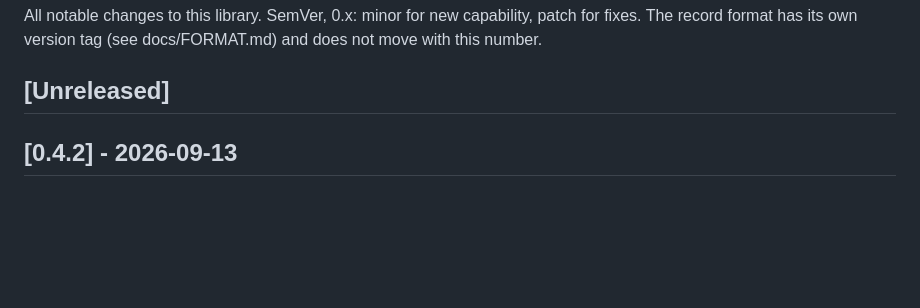
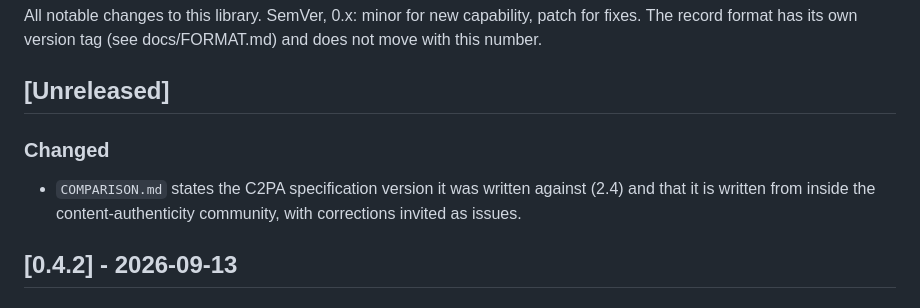
Before and after one commit to juanlentino/sealedrecord, a Markdown page: CHANGELOG.md, the part around the change. Rendered like a GitHub page; blank space fills up the shorter version.

```diff
--- a/CHANGELOG.md
+++ b/CHANGELOG.md
@@ -3,6 +3,9 @@
 All notable changes to this library. SemVer, 0.x: minor for new capability, patch for fixes. The record format has its own version tag (see docs/FORMAT.md) and does not move with this number.
 
 ## [Unreleased]
+
+### Changed
+- `COMPARISON.md` states the C2PA specification version it was written against (2.4) and that it is written from inside the content-authenticity community, with corrections invited as issues.
 
 ## [0.4.2] - 2026-09-13
 
```
Also changed, not shown: COMPARISON.md (+3 -1 lines).
